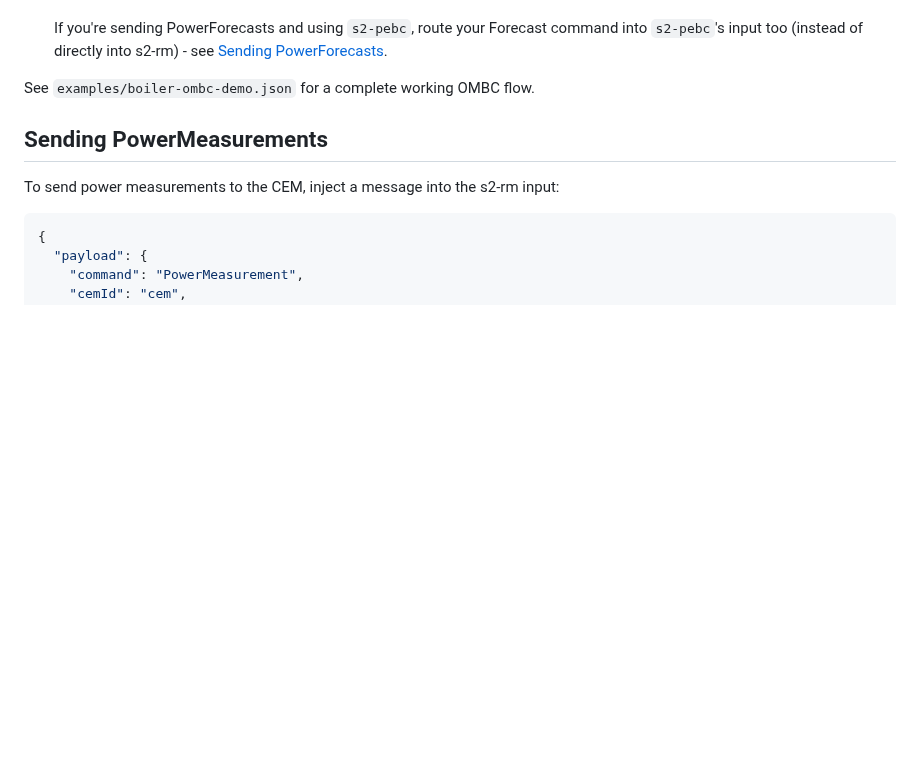
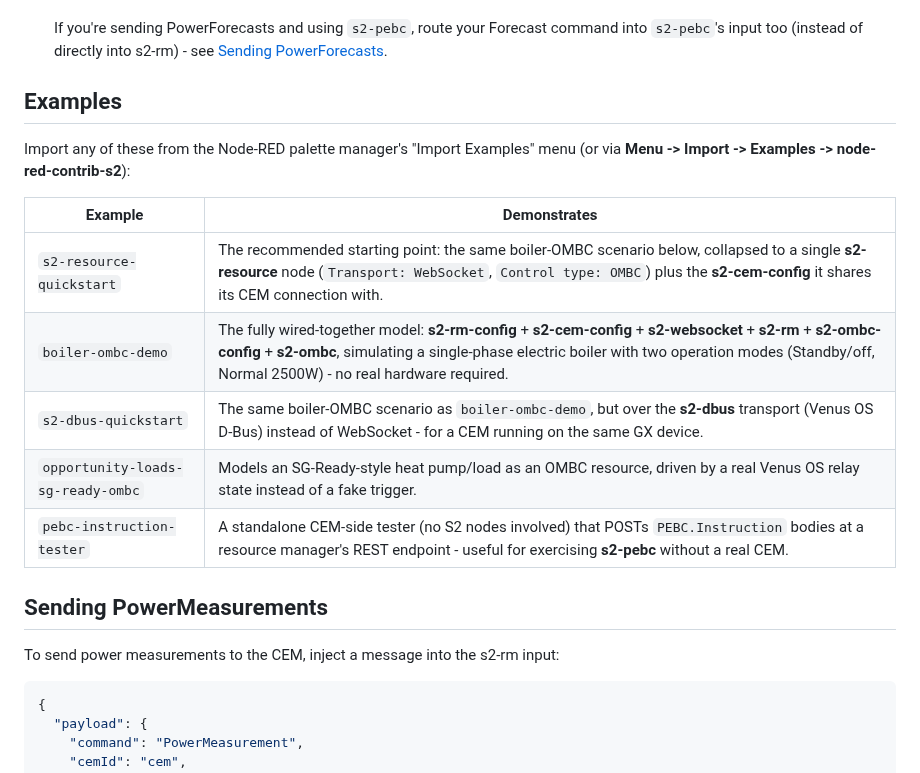
Before and after one commit to victronenergy/node-red-contrib-s2, a Markdown page: README.md, the part around one of its changes. GitHub-like rendering; blank space fills up the shorter version.

Commit message:
docs(readme): add Examples section and s2-resource screenshots
Surfaces all 5 example flows in examples/ in a table (previously only 1
of 5 was mentioned in the README), and adds screenshots of the
s2-resource node - the recommended starting point - both on the canvas
and its tabbed edit dialog, to make the README more concrete about what
installing this package actually gets you.

```diff
--- a/README.md
+++ b/README.md
@@ -69,7 +77,17 @@ For the simplest possible flow, drag in a single **s2-resource** node instead: p
 
    If you're sending PowerForecasts and using `s2-pebc`, route your Forecast command into `s2-pebc`'s input too (instead of directly into s2-rm) - see [Sending PowerForecasts](#sending-powerforecasts).
 
-See `examples/boiler-ombc-demo.json` for a complete working OMBC flow.
+## Examples
+
+Import any of these from the Node-RED palette manager's "Import Examples" menu (or via **Menu -> Import -> Examples -> node-red-contrib-s2**):
+
+| Example | Demonstrates |
+|---------|--------------|
+| `s2-resource-quickstart` | The recommended starting point: the same boiler-OMBC scenario below, collapsed to a single **s2-resource** node (`Transport: WebSocket`, `Control type: OMBC`) plus the **s2-cem-config** it shares its CEM connection with. |
+| `boiler-ombc-demo` | The fully wired-together model: **s2-rm-config** + **s2-cem-config** + **s2-websocket** + **s2-rm** + **s2-ombc-config** + **s2-ombc**, simulating a single-phase electric boiler with two operation modes (Standby/off, Normal 2500W) - no real hardware required. |
+| `s2-dbus-quickstart` | The same boiler-OMBC scenario as `boiler-ombc-demo`, but over the **s2-dbus** transport (Venus OS D-Bus) instead of WebSocket - for a CEM running on the same GX device. |
+| `opportunity-loads-sg-ready-ombc` | Models an SG-Ready-style heat pump/load as an OMBC resource, driven by a real Venus OS relay state instead of a fake trigger. |
+| `pebc-instruction-tester` | A standalone CEM-side tester (no S2 nodes involved) that POSTs `PEBC.Instruction` bodies at a resource manager's REST endpoint - useful for exercising **s2-pebc** without a real CEM. |
 
 ## Sending PowerMeasurements
 
```
Also changed, not shown: other parts of README.md (+8 -0 lines), screenshots/s2-resource-canvas.png (added), screenshots/s2-resource-connection-tab.png (added), screenshots/s2-resource-control-tab.png (added), screenshots/s2-resource-rm-tab.png (added).
